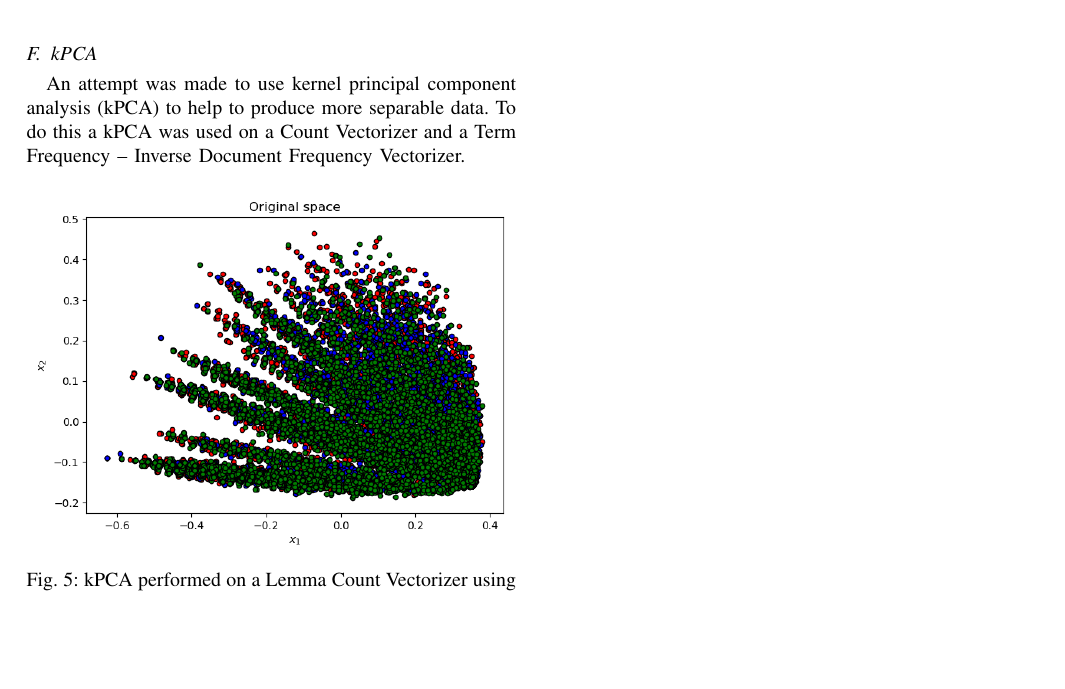
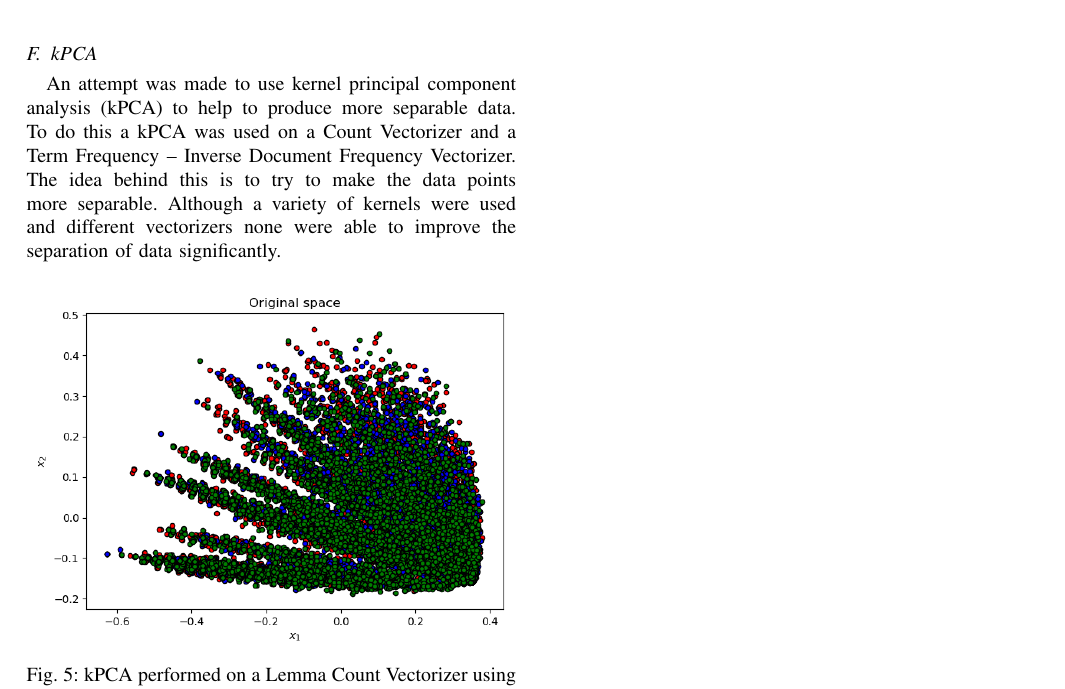
Before and after one commit to ALT-G-AI/Report, a LaTeX paper (ml_report.tex, which reads extensions.tex): part of page 5 of 5, cut so that both start at the same text, the shorter picture padded with empty space. Compiled offline with pdfLaTeX.

Commit message:
KPCA sentence

```diff
--- a/extensions.tex
+++ b/extensions.tex
@@ -111,7 +111,7 @@ MWS & 0.05424431 & 0.1199793 & 0.8257764 & \\[5pt]
 
   \subsection{kPCA}
   \label{sec:kpca}
-    An attempt was made to use kernel principal component analysis (kPCA) to help to produce more separable data. To do this a kPCA was used on a Count Vectorizer and a Term Frequency – Inverse Document Frequency Vectorizer.
+    An attempt was made to use kernel principal component analysis (kPCA) to help to produce more separable data. To do this a kPCA was used on a Count Vectorizer and a Term Frequency – Inverse Document Frequency Vectorizer. The idea behind this is to try to make the data points more separable. Although a variety of kernels were used and different vectorizers none were able to improve the separation of data significantly.
 
   \begin{figure}[h]
     \centering
```
